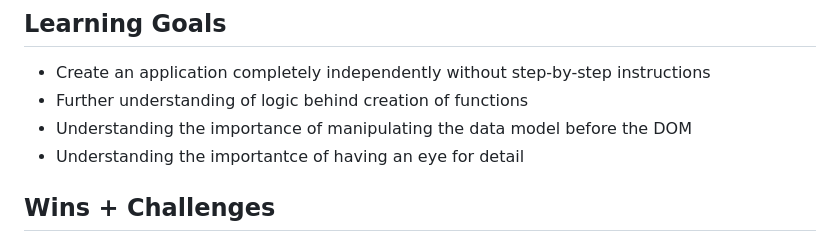
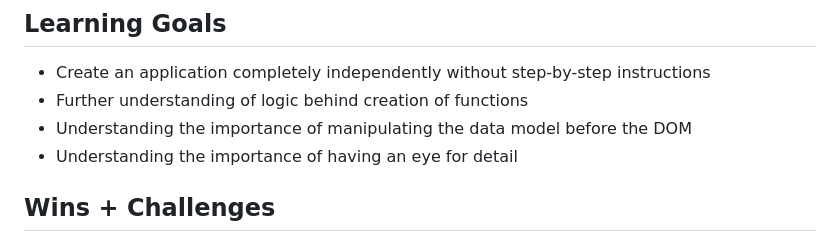
Before and after one commit to prissilla-escobar/TicTacToe-FinalMod1Solo, a Markdown page: README.md, the part around the change printed below. Rendered like a GitHub page.

```diff
--- a/README.md
+++ b/README.md
@@ -21,7 +21,7 @@ I am in my 5th week of Mod 1 and was given one week to create a user friendly ap
 - Create an application completely independently without step-by-step instructions
 - Further understanding of logic behind creation of functions
 - Understanding the importance of manipulating the data model before the DOM
-- Understanding the importantce of having an eye for detail
+- Understanding the importance of having an eye for detail
 
 ## Wins + Challenges
 A win overall for me was writing the JavaScript behavior. This was the first time that I was not given step by step tasks to take in order to create an application and the first time on my own as well. Once I finished my HTML and CSS, I really struggled on where to even start with JavaScript. I took a day off and started writing the logic on my own in a notebook. Once I got the courage to put my hands on the keyboard, it was hard to stop.
```
Also changed, not shown: other parts of README.md (+1 -1 lines).
